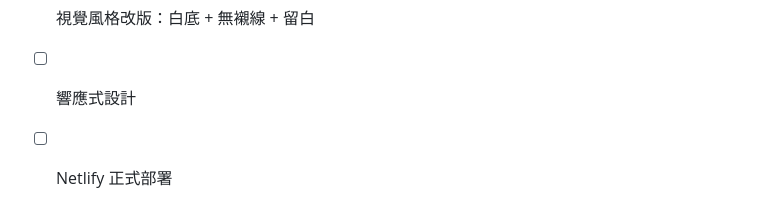
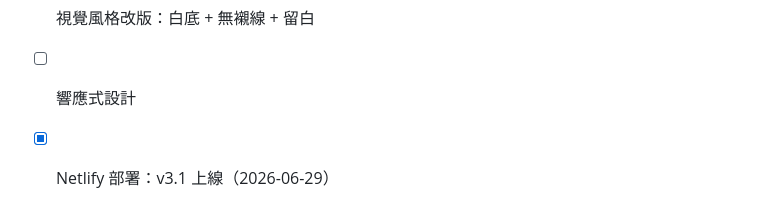
Before and after one commit to tsaojoyu/-, a Markdown page: CHANGELOG.md, the part around the change. Drawn GitHub-style.

Commit message:
deploy: v3.1 上線 Netlify
Co-Authored-By: Claude Sonnet 4.6 <noreply@anthropic.com>

```diff
--- a/CHANGELOG.md
+++ b/CHANGELOG.md
@@ -570,4 +570,4 @@ css/harbor.css    新增 white-space: pre-wrap
 - [ ] 今昔比對現代影像：5 張右側照片（`images/compare-new-1~5.jpg`）
 - [ ] 視覺風格改版：白底 + 無襯線 + 留白
 - [ ] 響應式設計
-- [ ] Netlify 正式部署
+- [x] Netlify 部署：v3.1 上線（2026-06-29）
```
